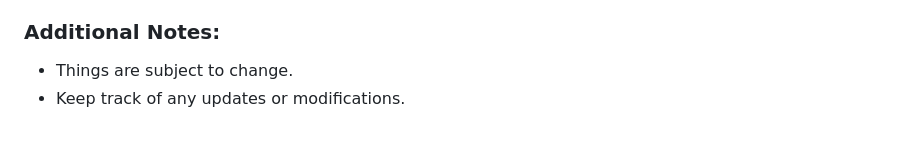
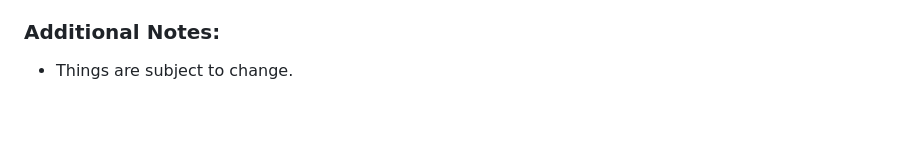
Before and after one commit to j-balkovec/CPSC3300, a Markdown page: ERdiagram/README.md, the part around the change. Rendered like a GitHub page.

```diff
--- a/ERdiagram/README.md
+++ b/ERdiagram/README.md
@@ -274,4 +274,3 @@ Each entity in the diagram is associated with a set of attributes that describe
 ### Additional Notes:
 
 - Things are subject to change.
-- Keep track of any updates or modifications.
```
